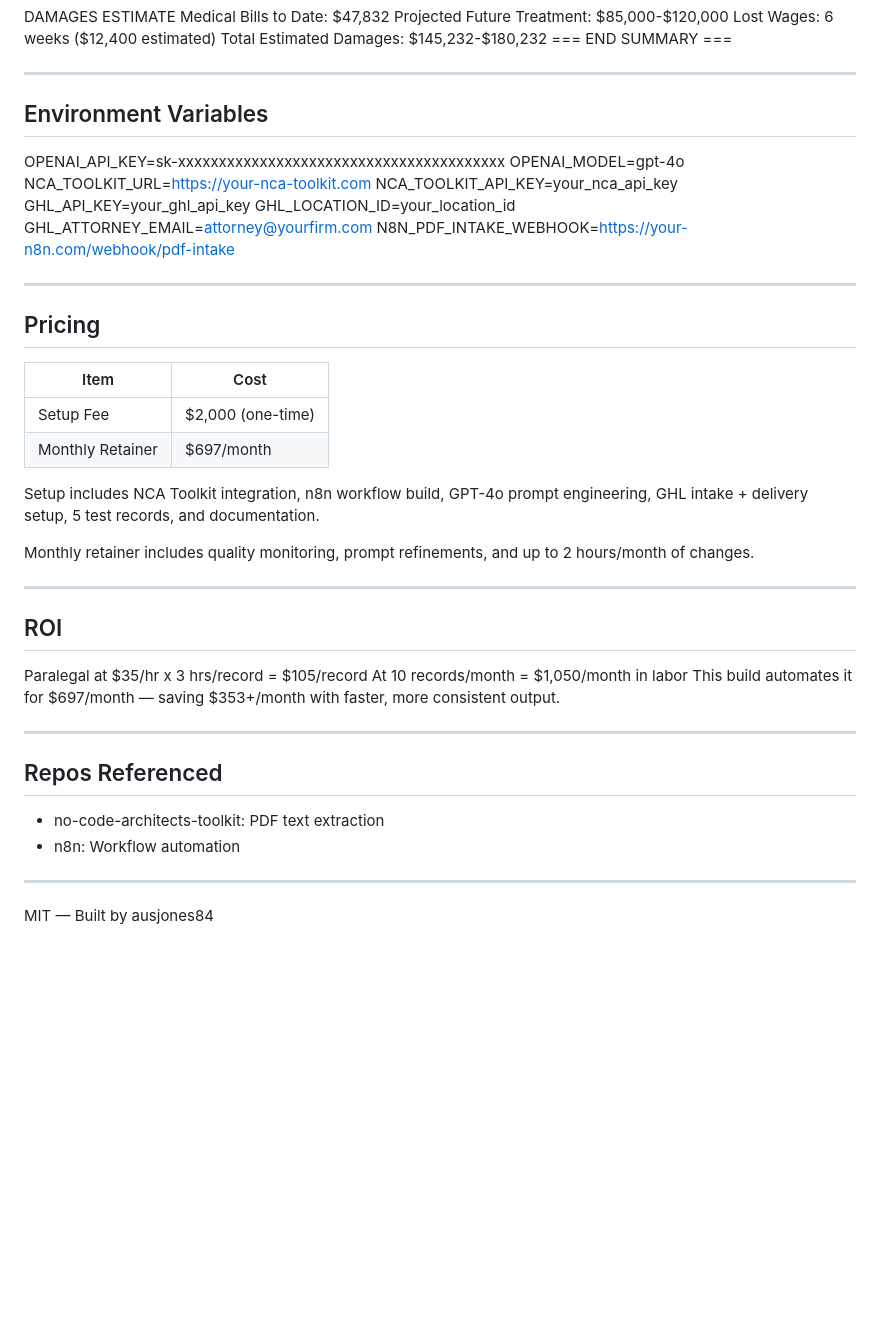
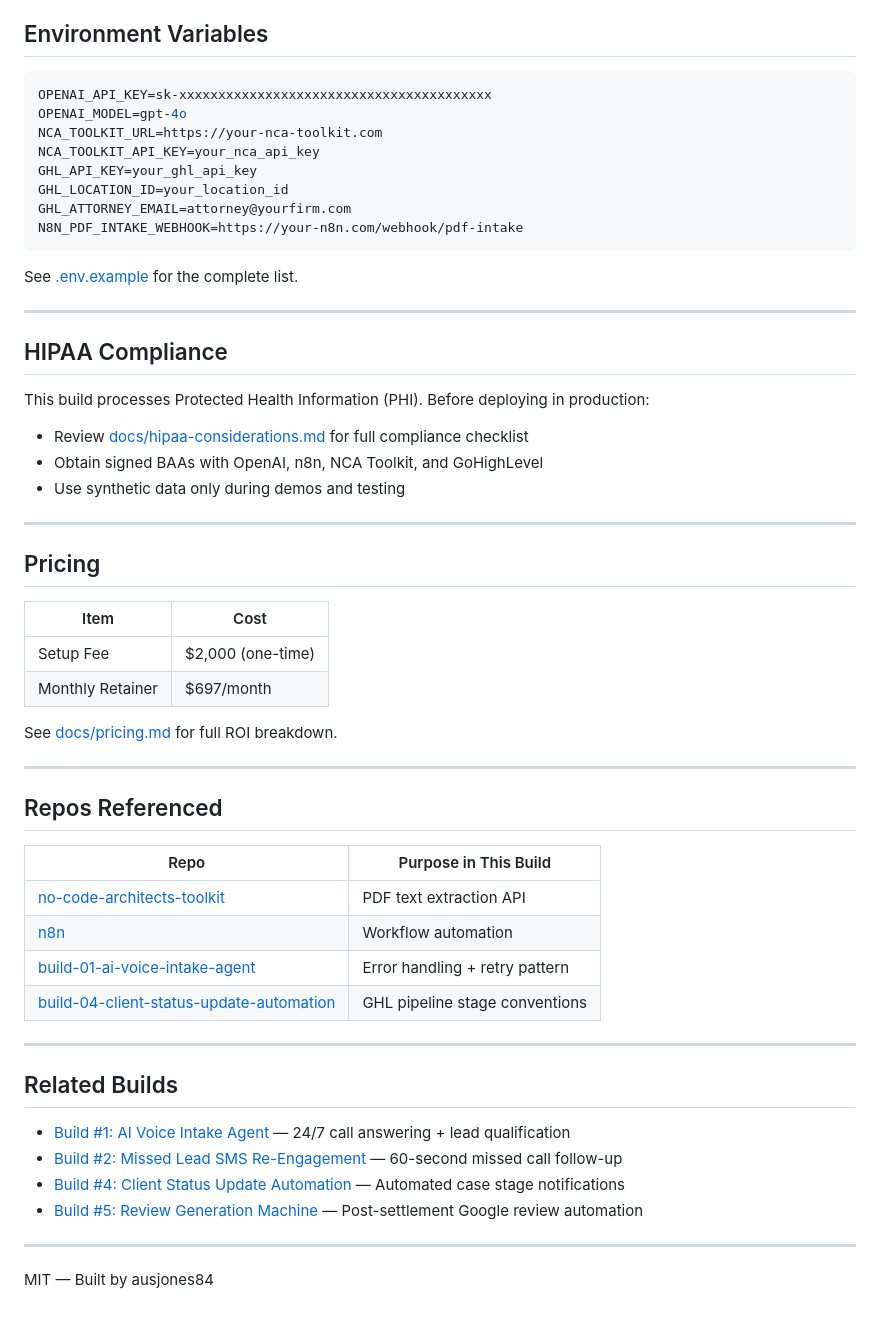
Before and after one commit to ausjones84/build-03-medical-records-ai-summarizer, a Markdown page: README.md, the part around one of its changes. GitHub-like rendering; blank space fills up the shorter version.

````diff
--- a/README.md
+++ b/README.md
@@ -137,6 +174,18 @@ GHL_API_KEY=your_ghl_api_key
 GHL_LOCATION_ID=your_location_id
 GHL_ATTORNEY_EMAIL=attorney@yourfirm.com
 N8N_PDF_INTAKE_WEBHOOK=https://your-n8n.com/webhook/pdf-intake
+```
+
+See [.env.example](.env.example) for the complete list.
+
+---
+
+## HIPAA Compliance
+
+This build processes Protected Health Information (PHI). Before deploying in production:
+- Review [docs/hipaa-considerations.md](docs/hipaa-considerations.md) for full compliance checklist
+- Obtain signed BAAs with OpenAI, n8n, NCA Toolkit, and GoHighLevel
+- Use synthetic data only during demos and testing
 
 ---
 
@@ -147,27 +196,27 @@ N8N_PDF_INTAKE_WEBHOOK=https://your-n8n.com/webhook/pdf-intake
 | Setup Fee | $2,000 (one-time) |
 | Monthly Retainer | $697/month |
 
-Setup includes NCA Toolkit integration, n8n workflow build, GPT-4o prompt
-engineering, GHL intake + delivery setup, 5 test records, and documentation.
-
-Monthly retainer includes quality monitoring, prompt refinements, and
-up to 2 hours/month of changes.
-
----
-
-## ROI
-
-Paralegal at $35/hr x 3 hrs/record = $105/record
-At 10 records/month = $1,050/month in labor
-This build automates it for $697/month — saving $353+/month with faster,
-more consistent output.
+See [docs/pricing.md](docs/pricing.md) for full ROI breakdown.
 
 ---
 
 ## Repos Referenced
 
-- no-code-architects-toolkit: PDF text extraction
-- n8n: Workflow automation
+| Repo | Purpose in This Build |
+|---|---|
+| [no-code-architects-toolkit](https://github.com/stephengpope/no-code-architects-toolkit) | PDF text extraction API |
+| [n8n](https://github.com/n8n-io/n8n) | Workflow automation |
+| [build-01-ai-voice-intake-agent](https://github.com/ausjones84/build-01-ai-voice-intake-agent) | Error handling + retry pattern |
+| [build-04-client-status-update-automation](https://github.com/ausjones84/build-04-client-status-update-automation) | GHL pipeline stage conventions |
+
+---
+
+## Related Builds
+
+- [Build #1: AI Voice Intake Agent](https://github.com/ausjones84/build-01-ai-voice-intake-agent) — 24/7 call answering + lead qualification
+- [Build #2: Missed Lead SMS Re-Engagement](https://github.com/ausjones84/build-02-missed-lead-sms-reengagement) — 60-second missed call follow-up
+- [Build #4: Client Status Update Automation](https://github.com/ausjones84/build-04-client-status-update-automation) — Automated case stage notifications
+- [Build #5: Review Generation Machine](https://github.com/ausjones84/build-05-review-generation-machine) — Post-settlement Google review automation
 
 ---
 
````
Also changed, not shown: other parts of README.md (+70 -33 lines).
